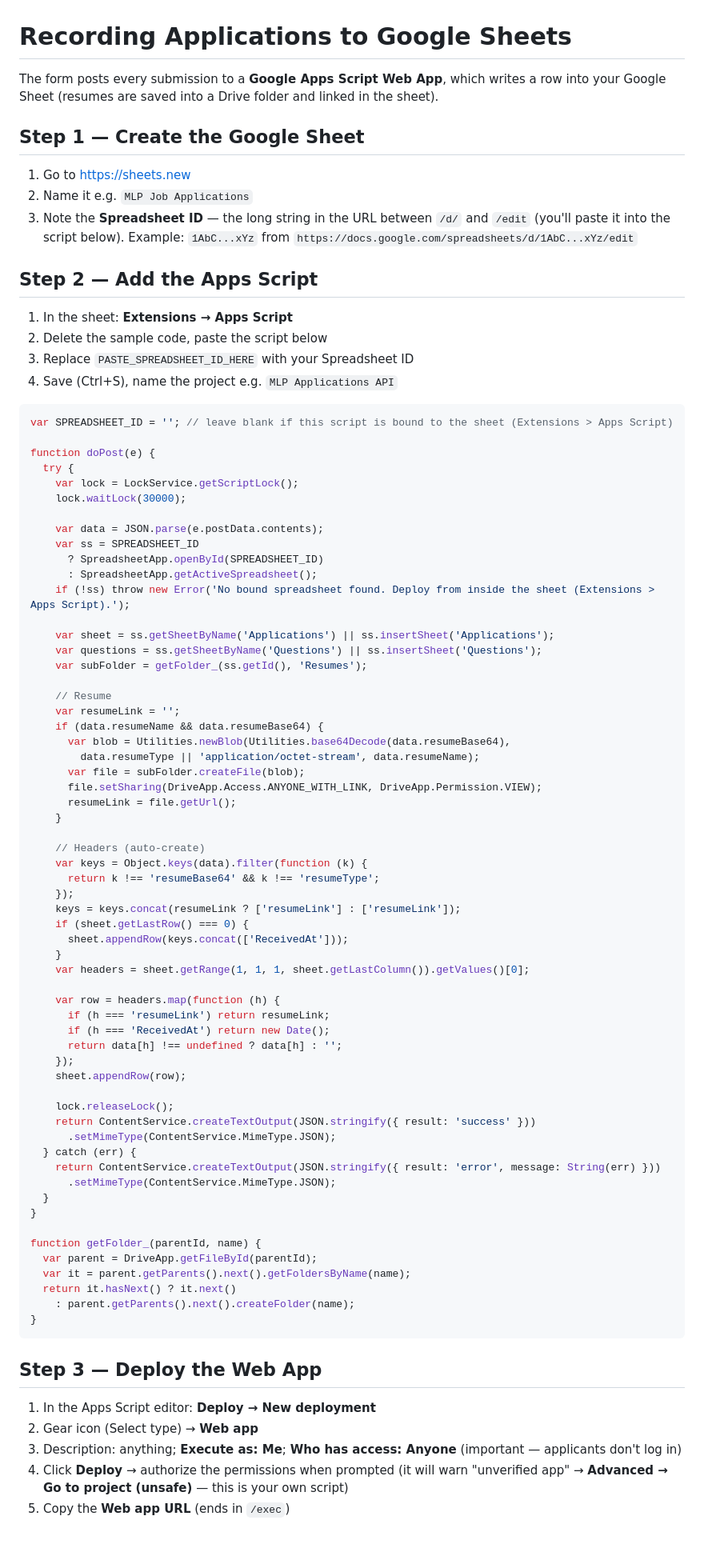
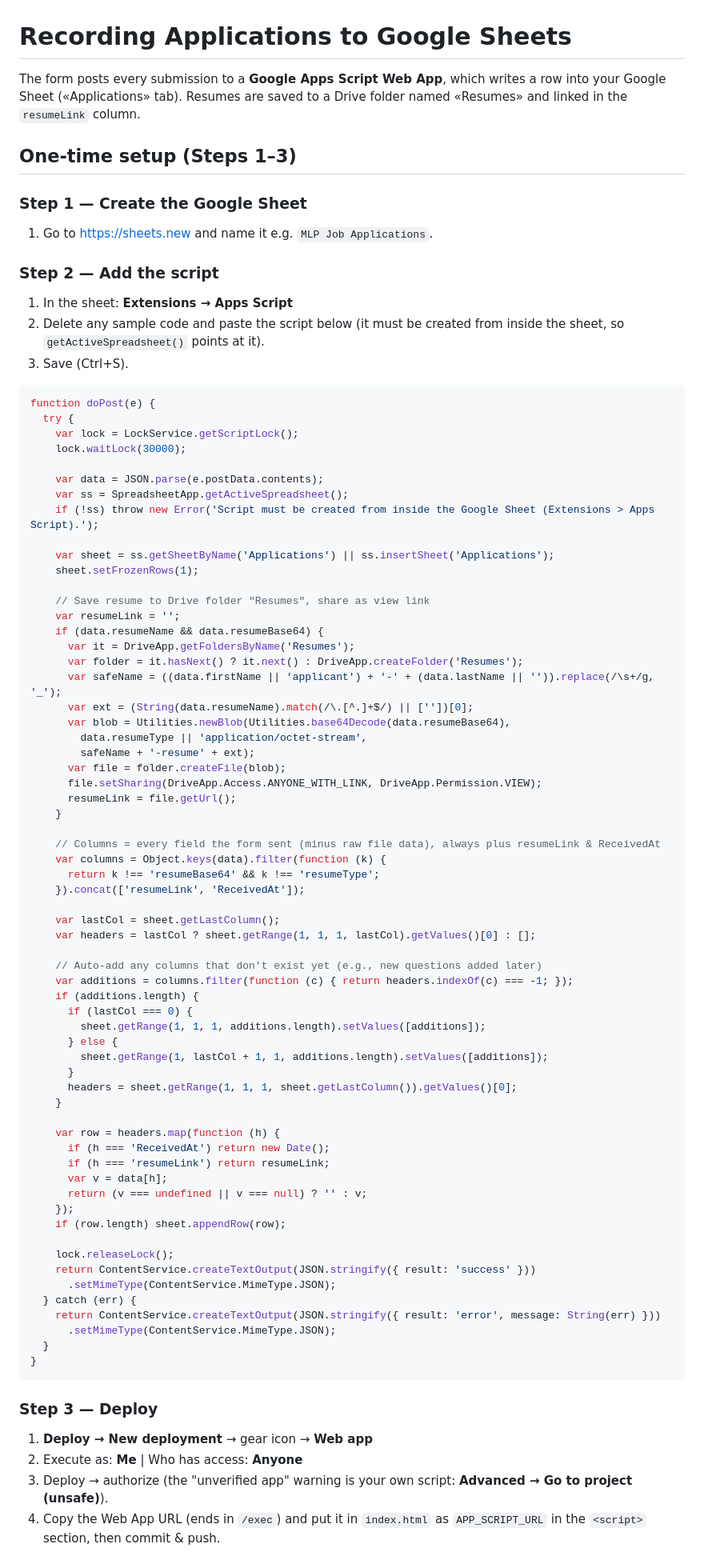
Before and after one commit to ahyenpineda-star/job-application-form, a Markdown page: GOOGLE_SHEET_SETUP.md, the part around one of its changes. Shown at 80% size. Drawn GitHub-style.

Commit message:
Self-healing sheet columns; resume upload flow in setup docs

````diff
--- a/GOOGLE_SHEET_SETUP.md
+++ b/GOOGLE_SHEET_SETUP.md
@@ -1,69 +1,76 @@
 # Recording Applications to Google Sheets
 
 The form posts every submission to a **Google Apps Script Web App**, which writes
-a row into your Google Sheet (resumes are saved into a Drive folder and linked
-in the sheet).
+a row into your Google Sheet («Applications» tab). Resumes are saved to a Drive
+folder named «Resumes» and linked in the `resumeLink` column.
 
-## Step 1 — Create the Google Sheet
+## One-time setup (Steps 1–3)
 
-1. Go to https://sheets.new
-2. Name it e.g. `MLP Job Applications`
-3. Note the **Spreadsheet ID** — the long string in the URL between
-   `/d/` and `/edit` (you'll paste it into the script below).
-   Example: `1AbC...xYz` from
-   `https://docs.google.com/spreadsheets/d/1AbC...xYz/edit`
+### Step 1 — Create the Google Sheet
 
-## Step 2 — Add the Apps Script
+1. Go to https://sheets.new and name it e.g. `MLP Job Applications`.
+
+### Step 2 — Add the script
 
 1. In the sheet: **Extensions → Apps Script**
-2. Delete the sample code, paste the script below
-3. Replace `PASTE_SPREADSHEET_ID_HERE` with your Spreadsheet ID
-4. Save (Ctrl+S), name the project e.g. `MLP Applications API`
+2. Delete any sample code and paste the script below (it must be created from
+   inside the sheet, so `getActiveSpreadsheet()` points at it).
+3. Save (Ctrl+S).
 
 ```javascript
-var SPREADSHEET_ID = ''; // leave blank if this script is bound to the sheet (Extensions > Apps Script)
-
 function doPost(e) {
   try {
     var lock = LockService.getScriptLock();
     lock.waitLock(30000);
 
     var data = JSON.parse(e.postData.contents);
-    var ss = SPREADSHEET_ID
-      ? SpreadsheetApp.openById(SPREADSHEET_ID)
-      : SpreadsheetApp.getActiveSpreadsheet();
-    if (!ss) throw new Error('No bound spreadsheet found. Deploy from inside the sheet (Extensions > Apps Script).');
+    var ss = SpreadsheetApp.getActiveSpreadsheet();
+    if (!ss) throw new Error('Script must be created from inside the Google Sheet (Extensions > Apps Script).');
 
     var sheet = ss.getSheetByName('Applications') || ss.insertSheet('Applications');
-    var questions = ss.getSheetByName('Questions') || ss.insertSheet('Questions');
-    var subFolder = getFolder_(ss.getId(), 'Resumes');
+    sheet.setFrozenRows(1);
 
-    // Resume
+    // Save resume to Drive folder "Resumes", share as view link
     var resumeLink = '';
     if (data.resumeName && data.resumeBase64) {
+      var it = DriveApp.getFoldersByName('Resumes');
+      var folder = it.hasNext() ? it.next() : DriveApp.createFolder('Resumes');
+      var safeName = ((data.firstName || 'applicant') + '-' + (data.lastName || '')).replace(/\s+/g, '_');
+      var ext = (String(data.resumeName).match(/\.[^.]+$/) || [''])[0];
       var blob = Utilities.newBlob(Utilities.base64Decode(data.resumeBase64),
-        data.resumeType || 'application/octet-stream', data.resumeName);
-      var file = subFolder.createFile(blob);
+        data.resumeType || 'application/octet-stream',
+        safeName + '-resume' + ext);
+      var file = folder.createFile(blob);
       file.setSharing(DriveApp.Access.ANYONE_WITH_LINK, DriveApp.Permission.VIEW);
       resumeLink = file.getUrl();
     }
 
-    // Headers (auto-create)
-    var keys = Object.keys(data).filter(function (k) {
+    // Columns = every field the form sent (minus raw file data), always plus resumeLink & ReceivedAt
+    var columns = Object.keys(data).filter(function (k) {
       return k !== 'resumeBase64' && k !== 'resumeType';
-    });
-    keys = keys.concat(resumeLink ? ['resumeLink'] : ['resumeLink']);
-    if (sheet.getLastRow() === 0) {
-      sheet.appendRow(keys.concat(['ReceivedAt']));
+    }).concat(['resumeLink', 'ReceivedAt']);
+
+    var lastCol = sheet.getLastColumn();
+    var headers = lastCol ? sheet.getRange(1, 1, 1, lastCol).getValues()[0] : [];
+
+    // Auto-add any columns that don't exist yet (e.g., new questions added later)
+    var additions = columns.filter(function (c) { return headers.indexOf(c) === -1; });
+    if (additions.length) {
+      if (lastCol === 0) {
+        sheet.getRange(1, 1, 1, additions.length).setValues([additions]);
+      } else {
+        sheet.getRange(1, lastCol + 1, 1, additions.length).setValues([additions]);
+      }
+      headers = sheet.getRange(1, 1, 1, sheet.getLastColumn()).getValues()[0];
     }
-    var headers = sheet.getRange(1, 1, 1, sheet.getLastColumn()).getValues()[0];
 
     var row = headers.map(function (h) {
+      if (h === 'ReceivedAt') return new Date();
       if (h === 'resumeLink') return resumeLink;
-      if (h === 'ReceivedAt') return new Date();
-      return data[h] !== undefined ? data[h] : '';
+      var v = data[h];
+      return (v === undefined || v === null) ? '' : v;
     });
-    sheet.appendRow(row);
+    if (row.length) sheet.appendRow(row);
 
     lock.releaseLock();
     return ContentService.createTextOutput(JSON.stringify({ result: 'success' }))
@@ -73,22 +80,14 @@ function doPost(e) {
       .setMimeType(ContentService.MimeType.JSON);
   }
 }
-
-function getFolder_(parentId, name) {
-  var parent = DriveApp.getFileById(parentId);
-  var it = parent.getParents().next().getFoldersByName(name);
-  return it.hasNext() ? it.next()
-    : parent.getParents().next().createFolder(name);
-}
 ```
 
-## Step 3 — Deploy the Web App
+### Step 3 — Deploy
 
-1. In the Apps Script editor: **Deploy → New deployment**
-2. Gear icon (Select type) → **Web app**
-3. Description: anything; **Execute as: Me**;
-   **Who has access: Anyone** (important — applicants don't log in)
-4. Click **Deploy** → authorize the permissions when prompted
-   (it will warn "unverified app" → **Advanced → Go to project (unsafe)** — this is your own script)
-5. Copy the **Web app URL** (ends in `/exec`)
+1. **Deploy → New deployment** → gear icon → **Web app**
+2. Execute as: **Me**  |  Who has access: **Anyone**
+3. Deploy → authorize (the "unverified app" warning is your own script:
+   **Advanced → Go to project (unsafe)**).
+4. Copy the Web App URL (ends in `/exec`) and put it in `index.html` as
+   `APP_SCRIPT_URL` in the `<script>` section, then commit & push.
 
````
Also changed, not shown: other parts of GOOGLE_SHEET_SETUP.md (+20 -10 lines).
